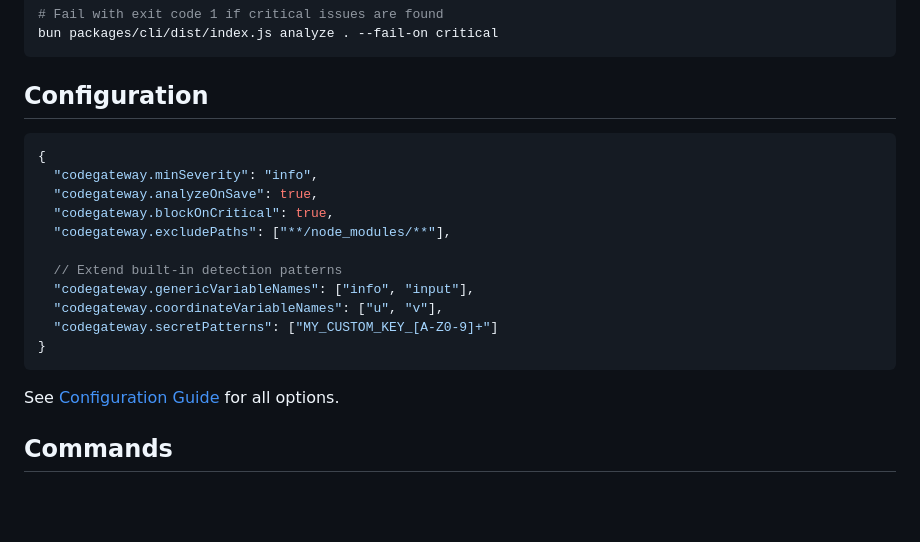
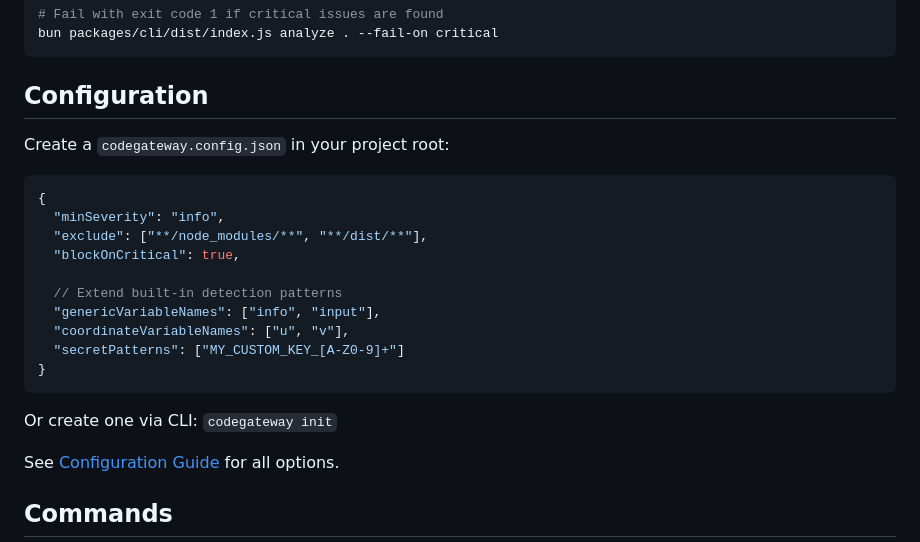
Before and after one commit to HexSleeves/codegateway, a Markdown page: README.md, the part around the change. Rendered like a GitHub page; blank space fills up the shorter version.

````diff
--- a/README.md
+++ b/README.md
@@ -106,19 +106,22 @@ bun packages/cli/dist/index.js analyze . --fail-on critical
 
 ## Configuration
 
+Create a `codegateway.config.json` in your project root:
+
 ```json
 {
-  "codegateway.minSeverity": "info",
-  "codegateway.analyzeOnSave": true,
-  "codegateway.blockOnCritical": true,
-  "codegateway.excludePaths": ["**/node_modules/**"],
+  "minSeverity": "info",
+  "exclude": ["**/node_modules/**", "**/dist/**"],
+  "blockOnCritical": true,
 
   // Extend built-in detection patterns
-  "codegateway.genericVariableNames": ["info", "input"],
-  "codegateway.coordinateVariableNames": ["u", "v"],
-  "codegateway.secretPatterns": ["MY_CUSTOM_KEY_[A-Z0-9]+"]
+  "genericVariableNames": ["info", "input"],
+  "coordinateVariableNames": ["u", "v"],
+  "secretPatterns": ["MY_CUSTOM_KEY_[A-Z0-9]+"]
 }
 ```
+
+Or create one via CLI: `codegateway init`
 
 See [Configuration Guide](./docs/configuration.md) for all options.
 
````
Also changed, not shown: docs/configuration.md (+228 -206 lines).
